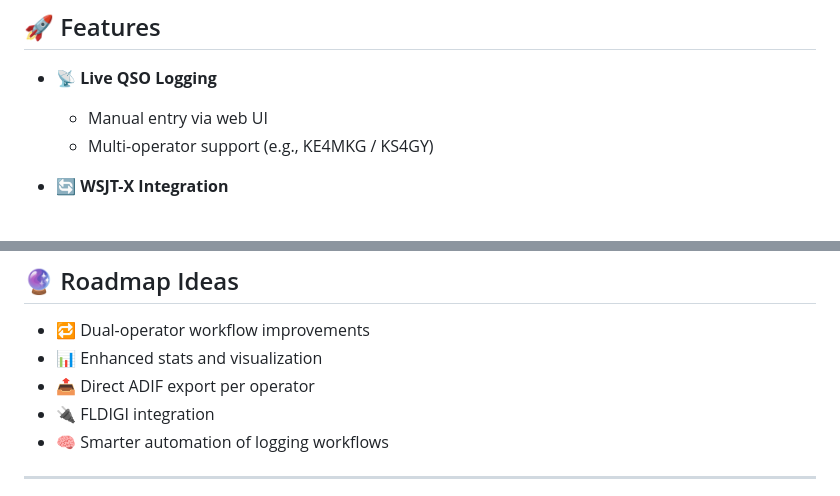
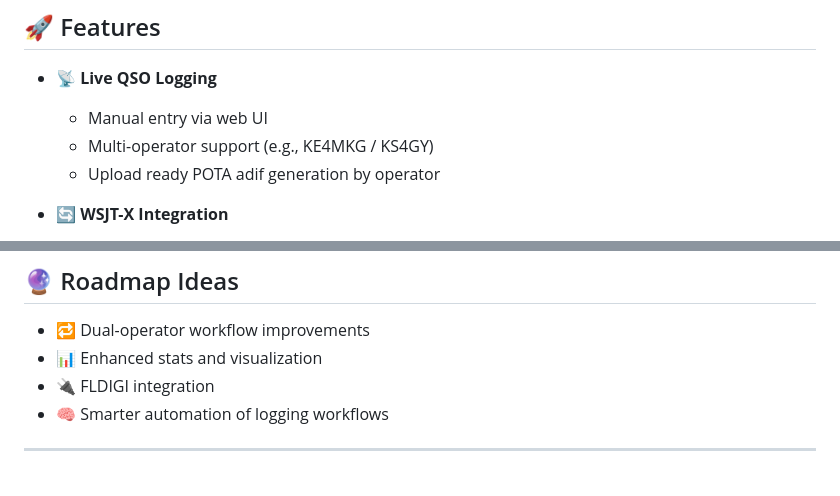
Before and after one commit to YoJimboDurant/pota-parkpilot, a Markdown page: README.md, 2 parts joined by grey strips. Rendered like a GitHub page.

Commit message:
slight change to README

```diff
--- a/README.md
+++ b/README.md
@@ -24,6 +24,7 @@ This project is functional but evolving. Expect rough edges and breaking changes
 - 📡 **Live QSO Logging**
   - Manual entry via web UI
   - Multi-operator support (e.g., KE4MKG / KS4GY)
+  - Upload ready POTA adif generation by operator
 
 - 🔄 **WSJT-X Integration**
   - Automatically imports QSOs from WSJT-X ADIF log
@@ -229,7 +230,6 @@ scripts/
 
 - 🔁 Dual-operator workflow improvements
 - 📊 Enhanced stats and visualization
-- 📤 Direct ADIF export per operator
 - 🔌 FLDIGI integration
 - 🧠 Smarter automation of logging workflows
 
```
